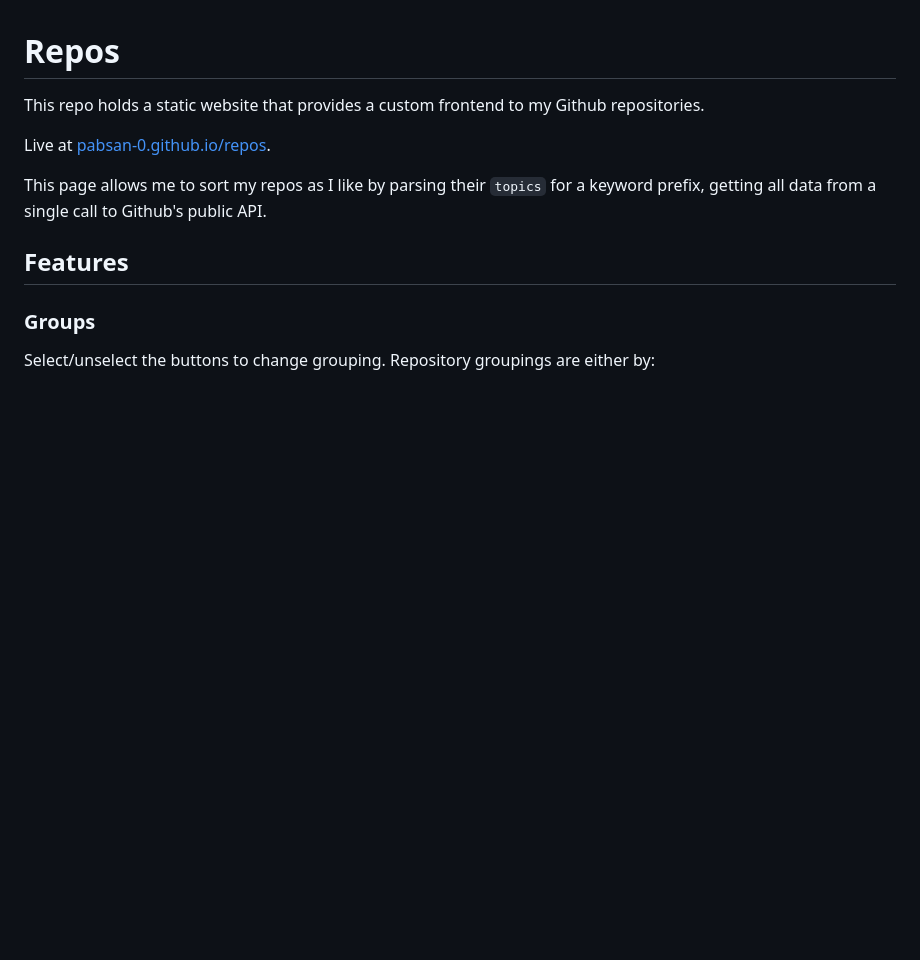
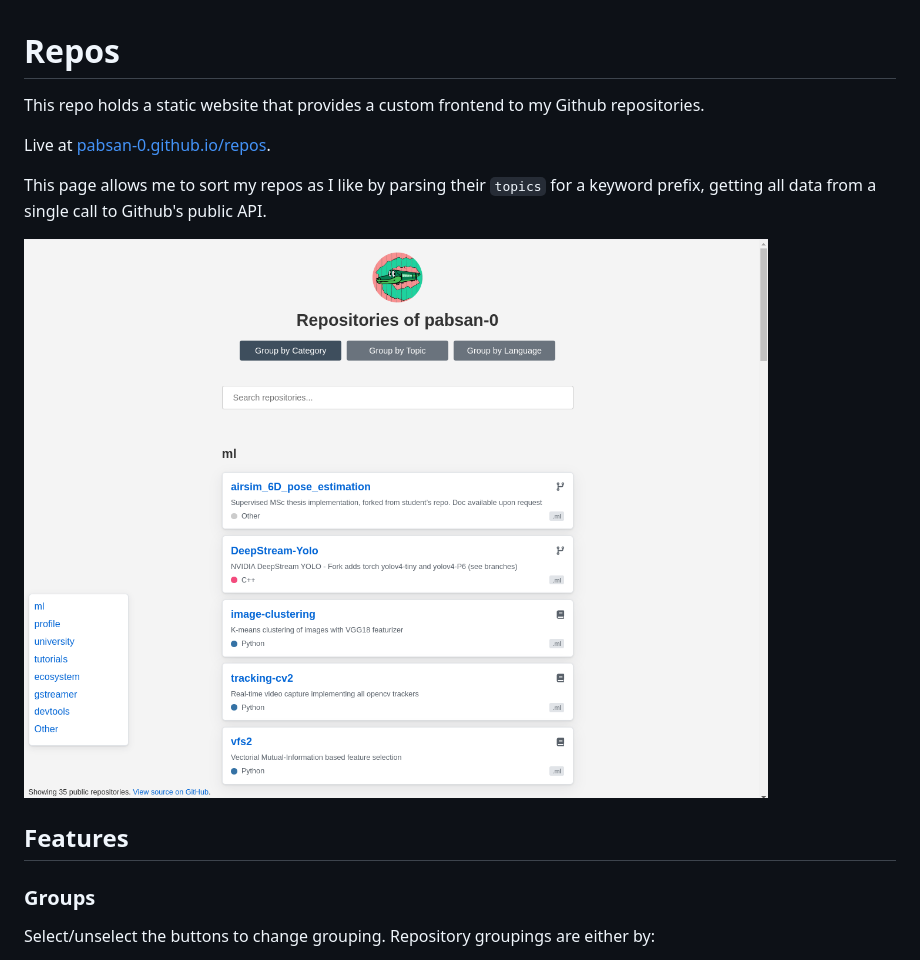
Before and after one commit to pabsan-0/repos, a Markdown page: README.md, the part around the change. Drawn GitHub-style; pictures changed too: preview.png (added); blank space fills up the shorter version.

Commit message:
add preview image

```diff
--- a/README.md
+++ b/README.md
@@ -5,6 +5,8 @@ This repo holds a static website that provides a custom frontend to my Github re
 Live at [pabsan-0.github.io/repos](https://pabsan-0.github.io/repos).
 
 This page allows me to sort my repos as I like by parsing their `topics` for a keyword prefix, getting all data from a single call to Github's public API.
+
+![image](preview.png)
 
 ## Features
 
```
